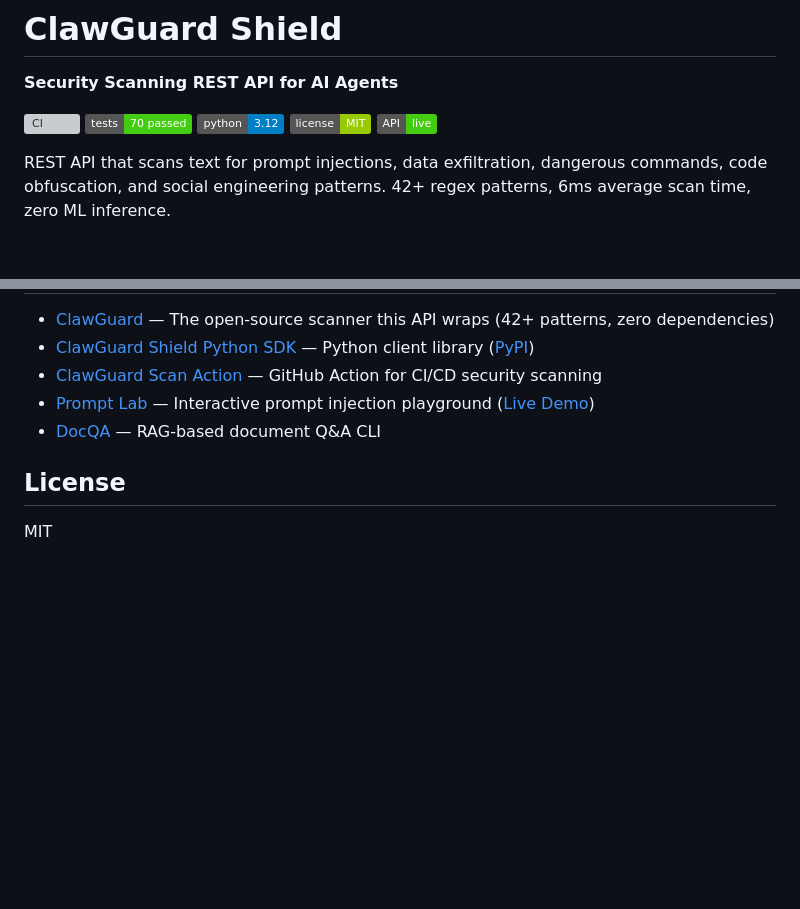
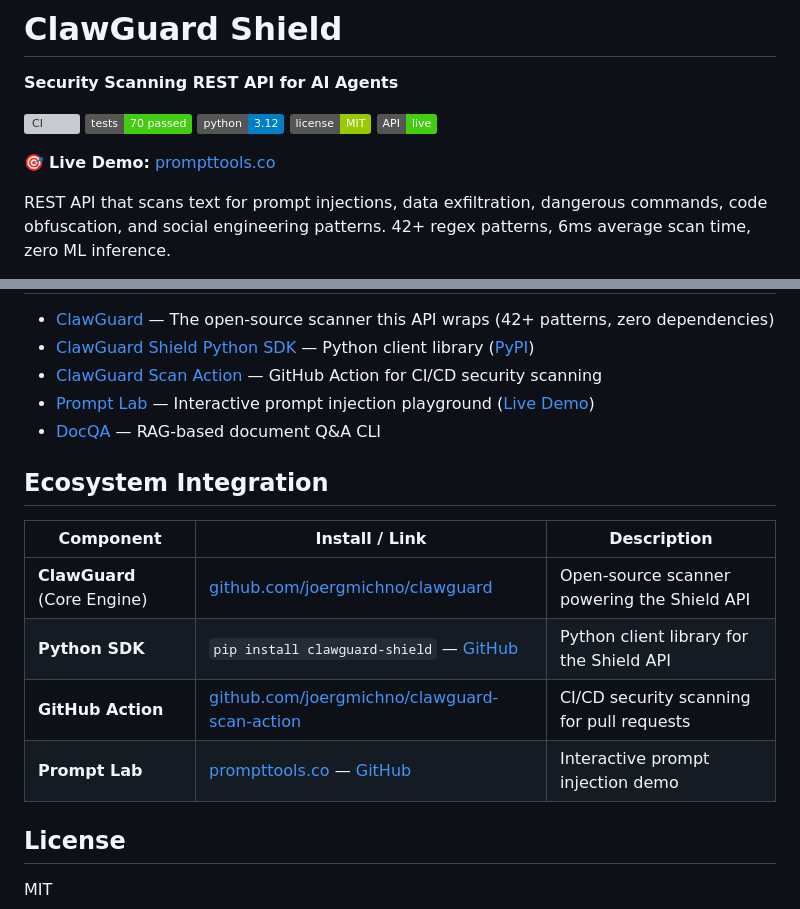
Before and after one commit to joergmichno/clawguard-shield, a Markdown page: README.md, 2 parts joined by grey strips. GitHub-like rendering; badges without logos; blank space fills up the shorter version; grey boxes are pictures that could not be loaded.

Commit message:
Add ecosystem integration section to README
Co-Authored-By: Claude Opus 4.6 <noreply@anthropic.com>

```diff
--- a/README.md
+++ b/README.md
@@ -7,6 +7,8 @@
 [![Python](https://img.shields.io/badge/python-3.12-blue)](https://python.org)
 [![License](https://img.shields.io/badge/license-MIT-green)](LICENSE)
 [![Live](https://img.shields.io/badge/API-live-brightgreen)](https://prompttools.co/api/v1/health)
+
+🎯 **Live Demo:** [prompttools.co](https://prompttools.co)
 
 REST API that scans text for prompt injections, data exfiltration, dangerous commands, code obfuscation, and social engineering patterns. 42+ regex patterns, 6ms average scan time, zero ML inference.
 
@@ -301,6 +303,15 @@ python -m pytest tests/ -v
 - [Prompt Lab](https://github.com/joergmichno/prompt-lab) — Interactive prompt injection playground ([Live Demo](https://prompttools.co))
 - [DocQA](https://github.com/joergmichno/docqa) — RAG-based document Q&A CLI
 
+## Ecosystem Integration
+
+| Component | Install / Link | Description |
+|-----------|---------------|-------------|
+| **ClawGuard** (Core Engine) | [github.com/joergmichno/clawguard](https://github.com/joergmichno/clawguard) | Open-source scanner powering the Shield API |
+| **Python SDK** | `pip install clawguard-shield` — [GitHub](https://github.com/joergmichno/clawguard-shield-python) | Python client library for the Shield API |
+| **GitHub Action** | [github.com/joergmichno/clawguard-scan-action](https://github.com/joergmichno/clawguard-scan-action) | CI/CD security scanning for pull requests |
+| **Prompt Lab** | [prompttools.co](https://prompttools.co) — [GitHub](https://github.com/joergmichno/prompt-lab) | Interactive prompt injection demo |
+
 ## License
 
 MIT
```
